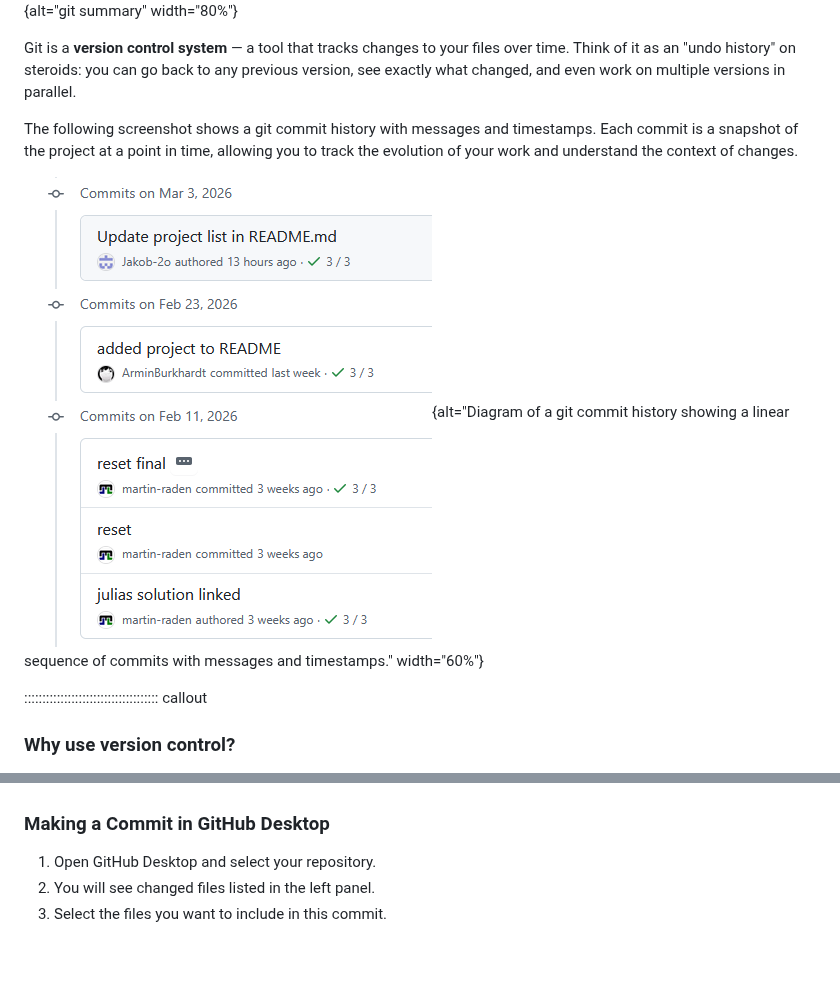
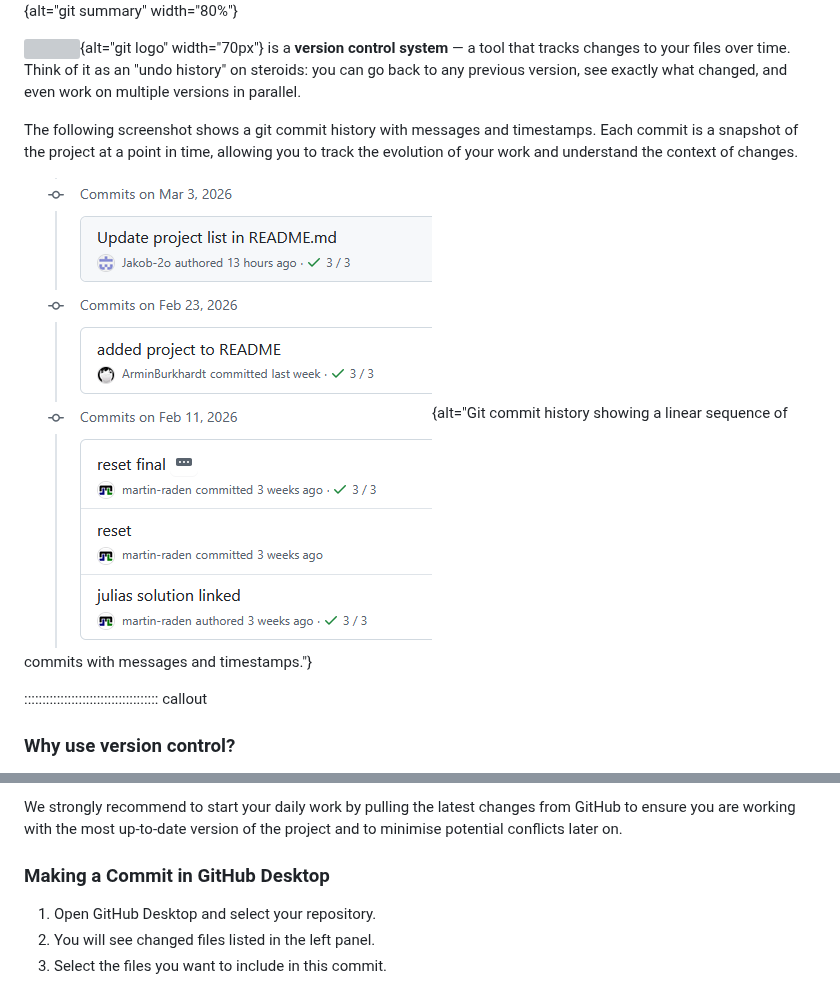
Before and after one commit to Dr-Eberle-Zentrum/intro-to-git-and-github, a Markdown page: episodes/01-git-basics.md, 2 parts joined by grey strips. Drawn GitHub-style; blank space fills up the shorter version; grey boxes are pictures that could not be loaded.

```diff
--- a/episodes/01-git-basics.md
+++ b/episodes/01-git-basics.md
@@ -27,7 +27,7 @@ exercises: 30
 
 !["What is git?" by [R. Fadatare](https://medium.com/javaguides/git-explained-how-git-works-in-3-minutes-960404135fc4)](what-is-git.png){alt="git summary" width="80%"}
 
-Git is a **version control system** — a tool that tracks changes to your files over time.
+![](https://git-scm.com/images/logos/downloads/Git-Logo-2Color.png){alt="git logo" width="70px"} is a **version control system** — a tool that tracks changes to your files over time.
 Think of it as an "undo history" on steroids: you can go back to any
 previous version, see exactly what changed, and even work on multiple versions
 in parallel.
@@ -35,7 +35,7 @@ in parallel.
 The following screenshot shows a git commit history with messages and timestamps.
 Each commit is a snapshot of the project at a point in time, allowing you to track the evolution of your work and understand the context of changes.
 
-![Git commit timeline](gh-commit-history.png){alt="Diagram of a git commit history showing a linear sequence of commits with messages and timestamps." width="60%"}
+![Git commit timeline](gh-commit-history.png){alt="Git commit history showing a linear sequence of commits with messages and timestamps."}
 
 
 ::::::::::::::::::::::::::::::::::::: callout
@@ -85,5 +113,6 @@ The everyday git workflow follows four steps:
 
-<!-- TODO: add diagram of the edit → commit → push → pull cycle -->
+We strongly recommend to start your daily work by pulling the latest changes from GitHub to ensure you are working with the most up-to-date version of the project and to minimise potential conflicts later on.
+
 
 ### Making a Commit in GitHub Desktop
 
```
Also changed, not shown: other parts of episodes/01-git-basics.md (+36 -8 lines), learners/setup.md (+1 -1 lines), episodes/gh-workflow-illustrated.png (added), episodes/local-remote-repo.png (added).
